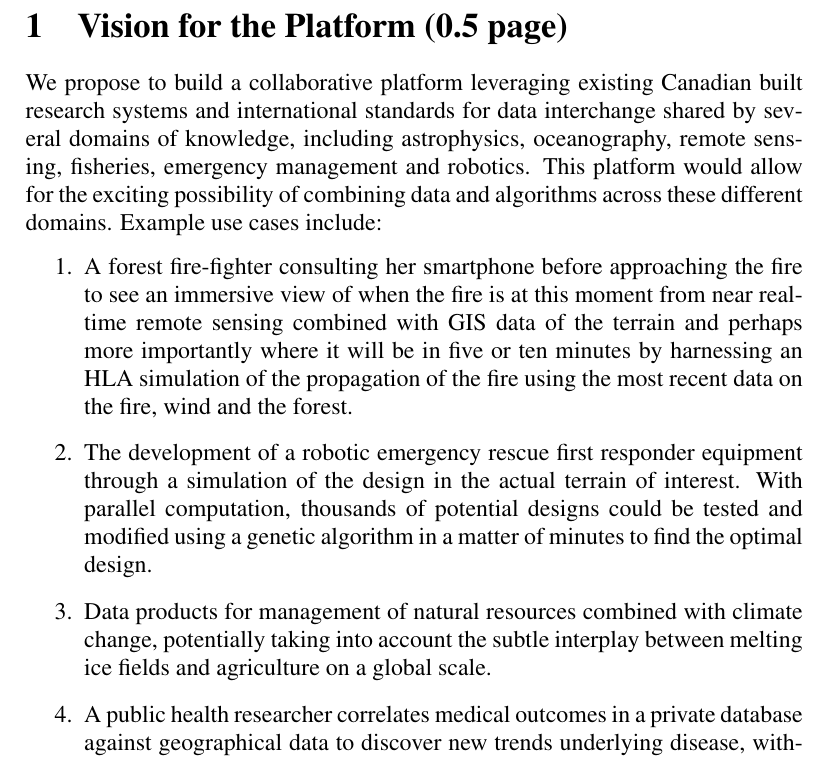
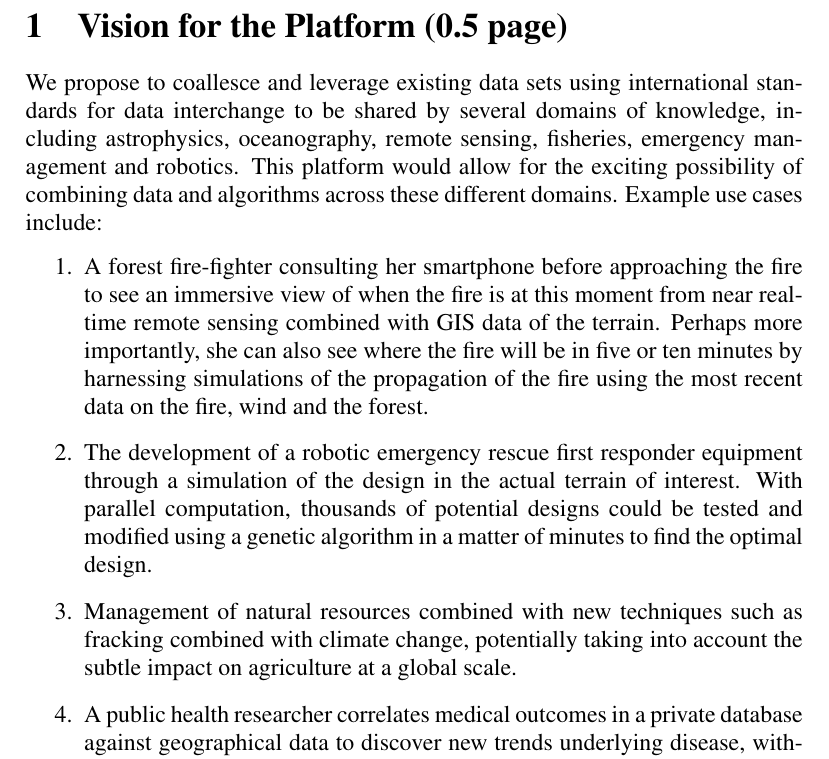
Before and after one commit to UBC-Astrophysics/NCE, a LaTeX document (loi.tex, which reads vision.tex): part of page 1 of 7, cut so that both start at the same text. Compiled offline with pdfLaTeX; a LaTeX package or settings file that is missing is left out.

Commit message:
Update vision.tex
tried to make this a little less restrictive!

```diff
--- a/vision.tex
+++ b/vision.tex
@@ -1,26 +1,26 @@
-We propose to build a collaborative platform leveraging existing
-Canadian built research systems and international standards for data
-interchange shared by several domains of knowledge, including
+We propose to coallesce and leverage existing data sets
+using international standards for data interchange to be
+shared by several domains of knowledge, including
 astrophysics, oceanography, remote sensing, fisheries, emergency
-management and robotics.  This platform would allow for the exciting
+management and robotics. This platform would allow for the exciting
 possibility of combining data and algorithms across these different
-domains.  Example use cases include:
+domains. Example use cases include:
 \begin{enumerate}
 \item A forest fire-fighter consulting her smartphone before
-  approaching the fire to see an immersive view of when the fire is at
-  this moment from near real-time remote sensing combined with GIS
-  data of the terrain and perhaps more importantly where it will be in
-  five or ten minutes by harnessing an HLA simulation of the
-  propagation of the fire using the most recent data on the fire, wind
-  and the forest.
+approaching the fire to see an immersive view of when the fire is at
+this moment from near real-time remote sensing combined with GIS
+data of the terrain.  Perhaps more importantly, she can also see where
+the fire will be in five or ten minutes by harnessing simulations of the
+propagation of the fire using the most recent data on the fire, wind
+and the forest.
 \item The development of a robotic emergency rescue first responder
   equipment through a simulation of the design in the actual terrain
   of interest.  With parallel computation, thousands of potential
   designs could be tested and modified using a genetic algorithm in a
   matter of minutes to find the optimal design.
-\item Data products for management of natural resources combined with
-  climate change, potentially taking into account the subtle interplay
-  between melting ice fields and agriculture on a global scale.
+\item Management of natural resources combined with new techniques
+such as fracking combined with climate change, potentially taking into account
+the subtle impact on agriculture at a global scale.
 \item A public health researcher correlates medical outcomes in a
   private database against geographical data to discover new trends
   underlying disease, without gaining access to any private data.
```
